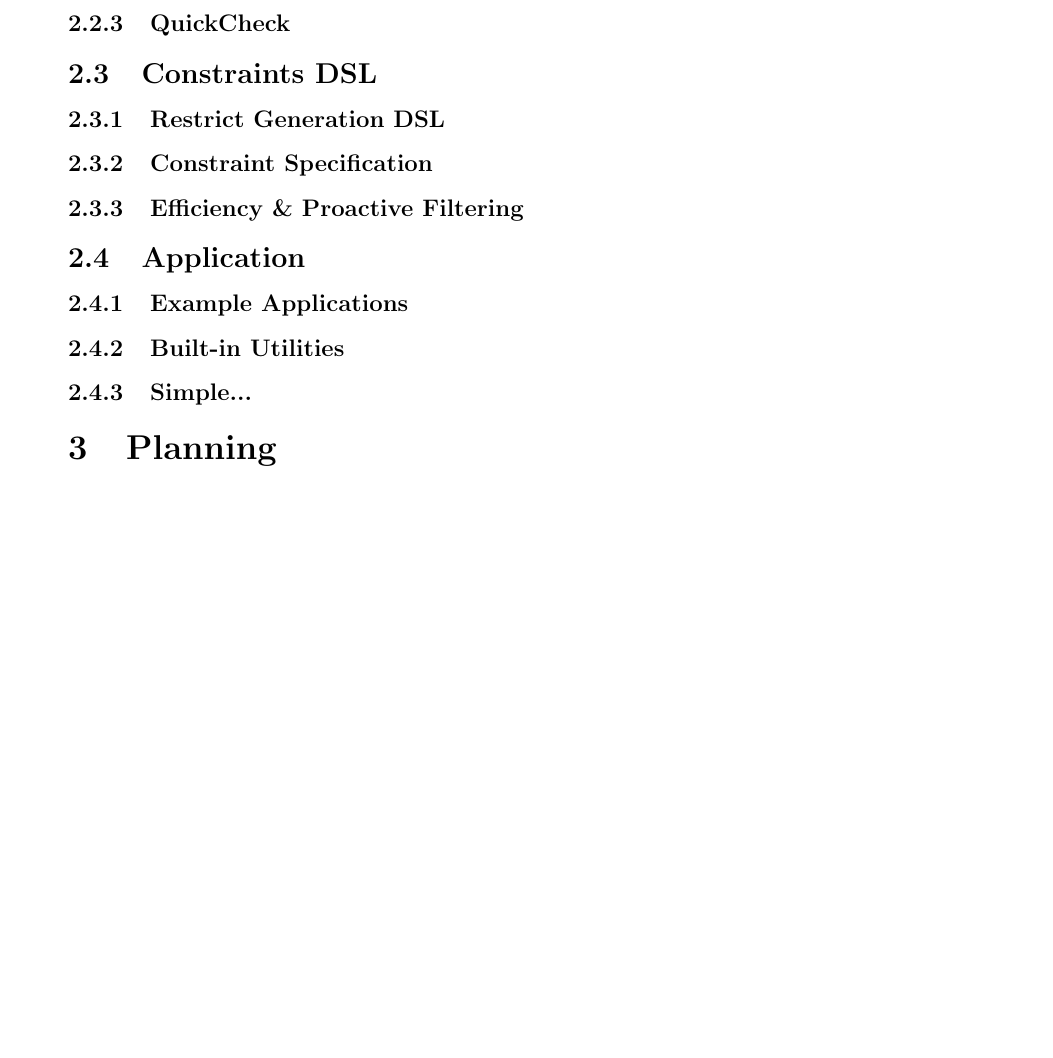
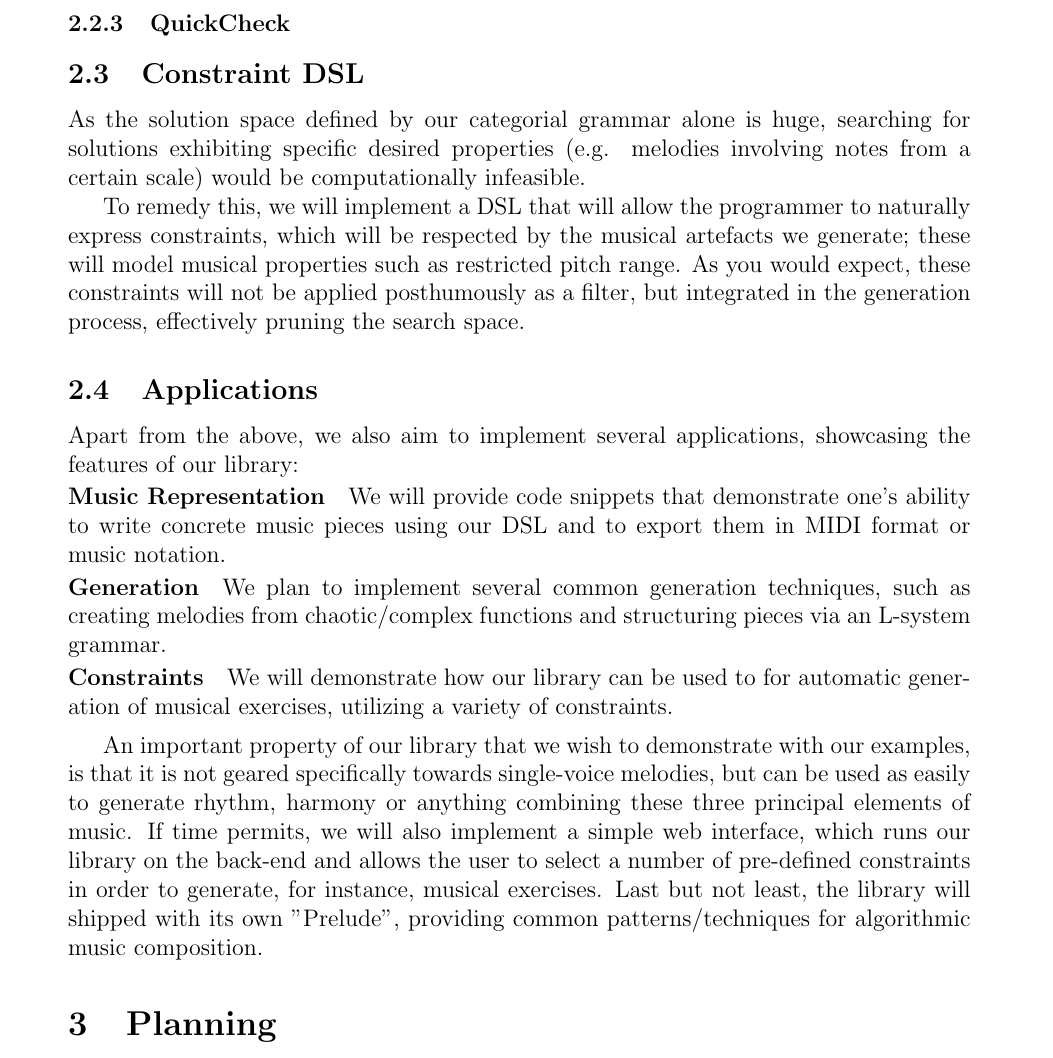
Before and after one commit to omelkonian/AlgoRhythm, a LaTeX document (proposal/proposal.tex): part of page 2 of 2 before the commit and part of page 2 of 3 after it, cut so that both start at the same text, the shorter picture padded with empty space. Compiled offline with pdfLaTeX.

Commit message:
Proposal: Constraint DSL + Applications

```diff
--- a/proposal/proposal.tex
+++ b/proposal/proposal.tex
@@ -61,15 +64,26 @@ Lilypond\site{https://hackage.haskell.org/package/lilypond}
 \cite{lsystem}
 \subsubsection{QuickCheck}
 
-\subsection{Constraints DSL}
-\subsubsection{Restrict Generation DSL}
-\subsubsection{Constraint Specification}
-\subsubsection{Efficiency \& Proactive Filtering}
+\subsection{Constraint DSL}
+As the solution space defined by our categorial grammar alone is huge, searching for solutions exhibiting specific desired properties (e.g. melodies involving notes from a certain scale) would be computationally infeasible.
 
-\subsection{Application}
-\subsubsection{Example Applications}
-\subsubsection{Built-in Utilities}
-\subsubsection{Simple...}
+To remedy this, we will implement a DSL that will allow the programmer to naturally express constraints, which will be respected by the musical artefacts we generate; these will model musical properties such as restricted pitch range. As you would expect, these constraints will not be applied posthumously as a filter, but integrated in the generation process, effectively pruning the search space.
+
+\subsection{Applications}
+Apart from the above, we also aim to implement several applications, showcasing the features of our library:
+\vspace{-15pt}
+\paragraph{Music Representation} We will provide code snippets that demonstrate one's ability to write concrete music pieces using our DSL and to export them in MIDI format or music notation.
+\vspace{-15pt}
+\paragraph{Generation} We plan to implement several common generation techniques, such as creating melodies from
+chaotic/complex functions and structuring pieces via an L-system grammar.
+\vspace{-15pt}
+\paragraph{Constraints} We will demonstrate how our library can be used to for automatic generation of musical exercises, utilizing a variety of constraints.
+\vspace{5pt}
+
+An important property of our library that we wish to demonstrate with our examples, is that it is not geared specifically towards single-voice melodies, but can be used as easily to generate rhythm, harmony or anything combining these three principal elements of music.
+If time permits, we will also implement a simple web interface, which runs our library on the back-end and allows the user to select a number of pre-defined constraints in order to generate, for instance, musical exercises.
+Last but not least, the library will shipped with its own "Prelude", providing common patterns/techniques for algorithmic music composition.
+
 
 \section{Planning}
 Below we give the estimated schedule across the six weeks available:
```
Also changed, not shown: proposal/proposal.pdf, proposal/proposal.tex (5 more changed lines).
